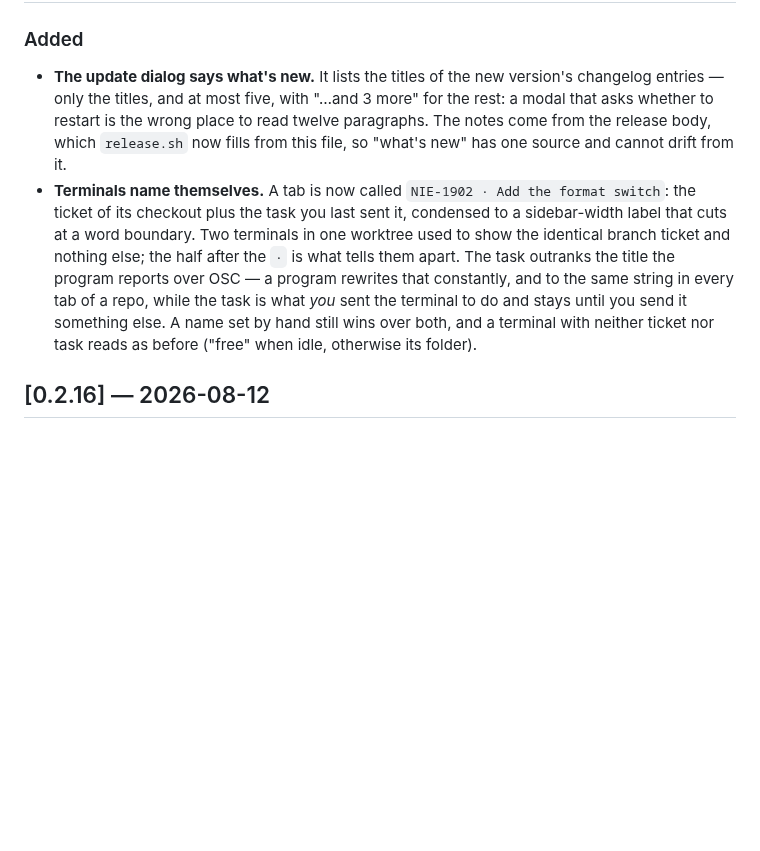
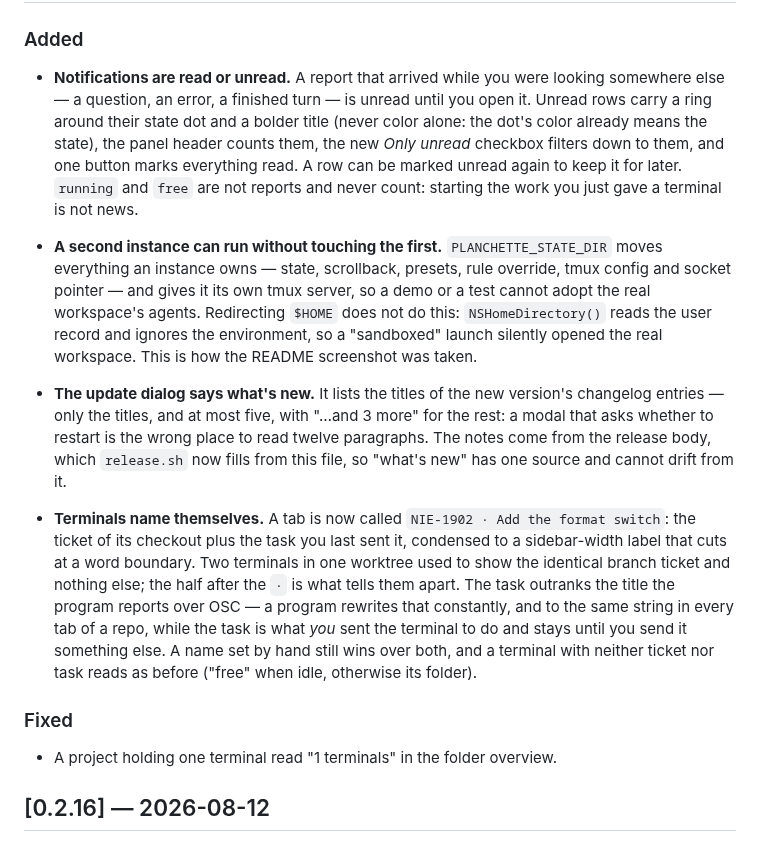
Before and after one commit to marcello-a/Planchette, a Markdown page: CHANGELOG.md, the part around one of its changes. Rendered like a GitHub page; blank space fills up the shorter version.

```diff
--- a/CHANGELOG.md
+++ b/CHANGELOG.md
@@ -11,4 +13,20 @@ Existing users receive each release via the in-app updater (Install & Relaunch).
 ### Added
+- **Notifications are read or unread.** A report that arrived while you were
+  looking somewhere else — a question, an error, a finished turn — is unread
+  until you open it. Unread rows carry a ring around their state dot and a bolder
+  title (never color alone: the dot's color already means the state), the panel
+  header counts them, the new *Only unread* checkbox filters down to them, and
+  one button marks everything read. A row can be marked unread again to keep it
+  for later. `running` and `free` are not reports and never count: starting the
+  work you just gave a terminal is not news.
+- **A second instance can run without touching the first.**
+  `PLANCHETTE_STATE_DIR` moves everything an instance owns — state, scrollback,
+  presets, rule override, tmux config and socket pointer — and gives it its own
+  tmux server, so a demo or a test cannot adopt the real workspace's agents.
+  Redirecting `$HOME` does not do this: `NSHomeDirectory()` reads the user record
+  and ignores the environment, so a "sandboxed" launch silently opened the real
+  workspace. This is how the README screenshot was taken.
+
 - **The update dialog says what's new.** It lists the titles of the new version's
   changelog entries — only the titles, and at most five, with "…and 3 more" for
   the rest: a modal that asks whether to restart is the wrong place to read
@@ -24,6 +42,9 @@ Existing users receive each release via the in-app updater (Install & Relaunch).
   and stays until you send it something else. A name set by hand still wins over
   both, and a terminal with neither ticket nor task reads as before ("free" when
   idle, otherwise its folder).
+
+### Fixed
+- A project holding one terminal read "1 terminals" in the folder overview.
 
 ## [0.2.16] — 2026-08-12
 
```
Also changed, not shown: other parts of CHANGELOG.md (+2 -0 lines), AGENTS.md (+10 -0 lines), README.md (+13 -0 lines), docs/images/folder-overview.png (added), 10 other files.
